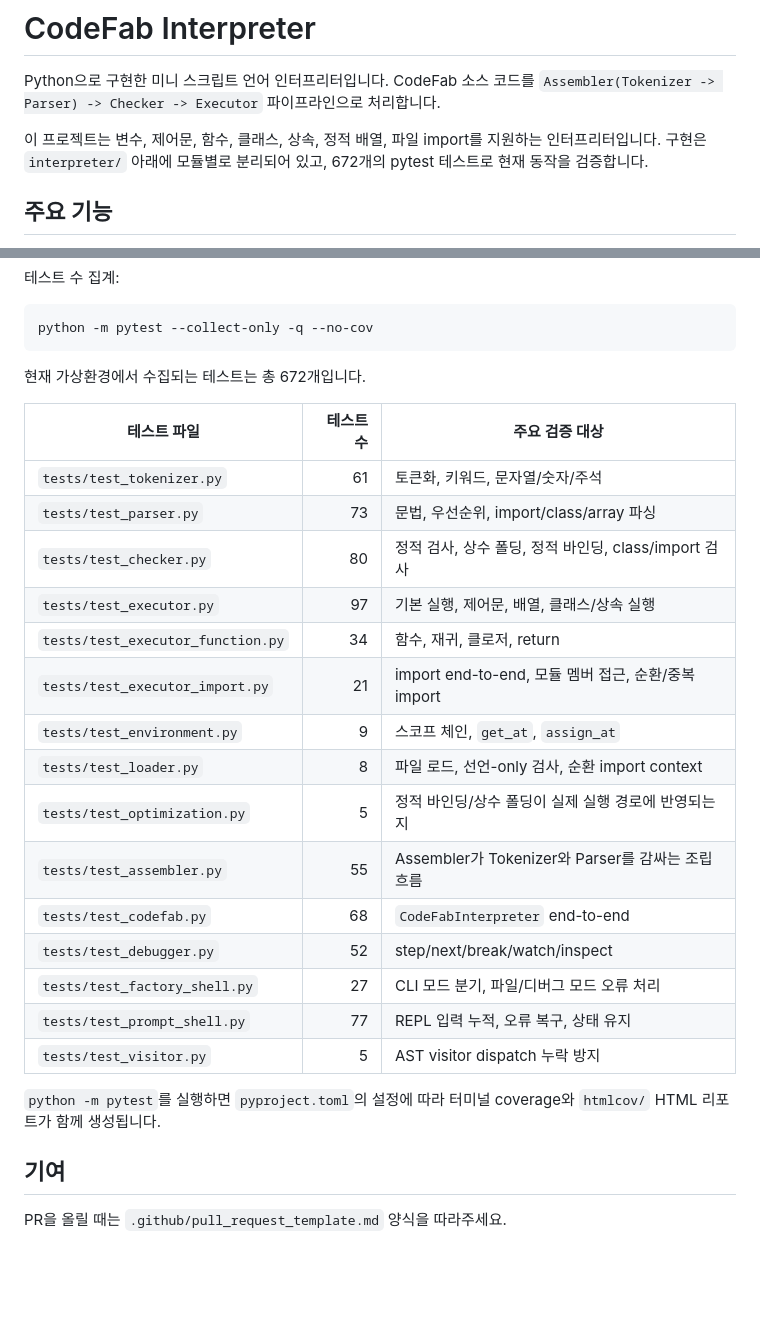
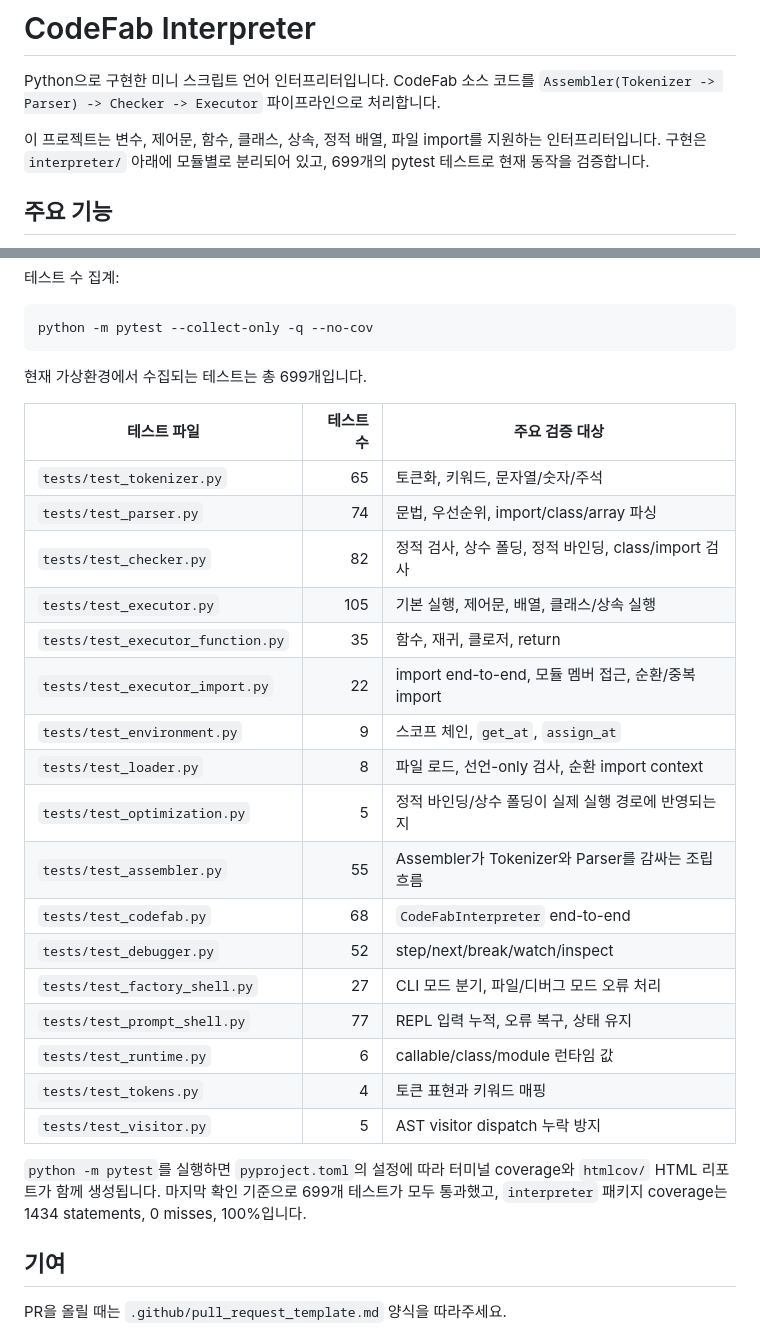
Before and after one commit to JunyongPark2/CodeFab_Interpreter_A2, a Markdown page: README.md, 2 parts joined by grey strips. Rendered like a GitHub page; blank space fills up the shorter version.

Commit message:
docs: update README test, coverage

````diff
--- a/README.md
+++ b/README.md
@@ -5,7 +5,7 @@ Python으로 구현한 미니 스크립트 언어 인터프리터입니다. Code
 
 이 프로젝트는 변수, 제어문, 함수, 클래스, 상속, 정적 배열, 파일 import를 지원하는
 인터프리터입니다. 구현은 `interpreter/` 아래에 모듈별로 분리되어 있고,
-672개의 pytest 테스트로 현재 동작을 검증합니다.
+699개의 pytest 테스트로 현재 동작을 검증합니다.
 
 ## 주요 기능
 
@@ -461,16 +461,16 @@ python -m pytest --no-cov
 python -m pytest --collect-only -q --no-cov
 ```
 
-현재 가상환경에서 수집되는 테스트는 총 672개입니다.
+현재 가상환경에서 수집되는 테스트는 총 699개입니다.
 
 | 테스트 파일 | 테스트 수 | 주요 검증 대상 |
 | --- | ---: | --- |
-| `tests/test_tokenizer.py` | 61 | 토큰화, 키워드, 문자열/숫자/주석 |
-| `tests/test_parser.py` | 73 | 문법, 우선순위, import/class/array 파싱 |
-| `tests/test_checker.py` | 80 | 정적 검사, 상수 폴딩, 정적 바인딩, class/import 검사 |
-| `tests/test_executor.py` | 97 | 기본 실행, 제어문, 배열, 클래스/상속 실행 |
-| `tests/test_executor_function.py` | 34 | 함수, 재귀, 클로저, return |
-| `tests/test_executor_import.py` | 21 | import end-to-end, 모듈 멤버 접근, 순환/중복 import |
+| `tests/test_tokenizer.py` | 65 | 토큰화, 키워드, 문자열/숫자/주석 |
+| `tests/test_parser.py` | 74 | 문법, 우선순위, import/class/array 파싱 |
+| `tests/test_checker.py` | 82 | 정적 검사, 상수 폴딩, 정적 바인딩, class/import 검사 |
+| `tests/test_executor.py` | 105 | 기본 실행, 제어문, 배열, 클래스/상속 실행 |
+| `tests/test_executor_function.py` | 35 | 함수, 재귀, 클로저, return |
+| `tests/test_executor_import.py` | 22 | import end-to-end, 모듈 멤버 접근, 순환/중복 import |
 | `tests/test_environment.py` | 9 | 스코프 체인, `get_at`, `assign_at` |
 | `tests/test_loader.py` | 8 | 파일 로드, 선언-only 검사, 순환 import context |
 | `tests/test_optimization.py` | 5 | 정적 바인딩/상수 폴딩이 실제 실행 경로에 반영되는지 |
@@ -479,10 +479,13 @@ python -m pytest --collect-only -q --no-cov
 | `tests/test_debugger.py` | 52 | step/next/break/watch/inspect |
 | `tests/test_factory_shell.py` | 27 | CLI 모드 분기, 파일/디버그 모드 오류 처리 |
 | `tests/test_prompt_shell.py` | 77 | REPL 입력 누적, 오류 복구, 상태 유지 |
+| `tests/test_runtime.py` | 6 | callable/class/module 런타임 값 |
+| `tests/test_tokens.py` | 4 | 토큰 표현과 키워드 매핑 |
 | `tests/test_visitor.py` | 5 | AST visitor dispatch 누락 방지 |
 
 `python -m pytest`를 실행하면 `pyproject.toml`의 설정에 따라 터미널 coverage와
-`htmlcov/` HTML 리포트가 함께 생성됩니다.
+`htmlcov/` HTML 리포트가 함께 생성됩니다. 마지막 확인 기준으로 699개 테스트가 모두
+통과했고, `interpreter` 패키지 coverage는 1434 statements, 0 misses, 100%입니다.
 
 ## 기여
 
````
